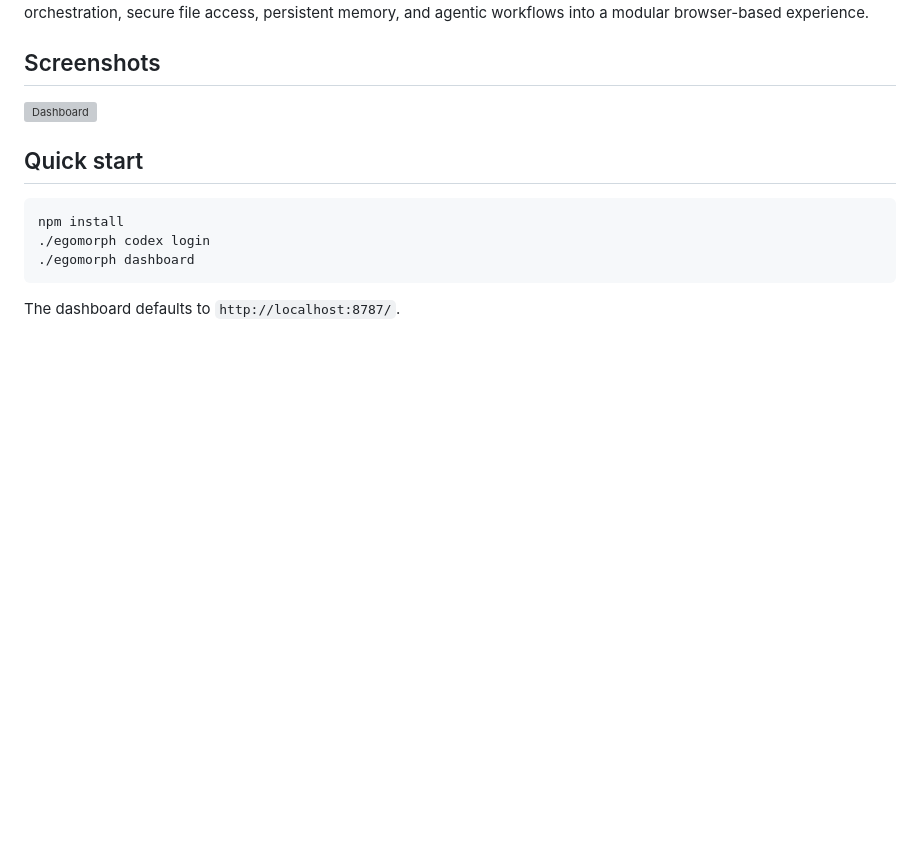
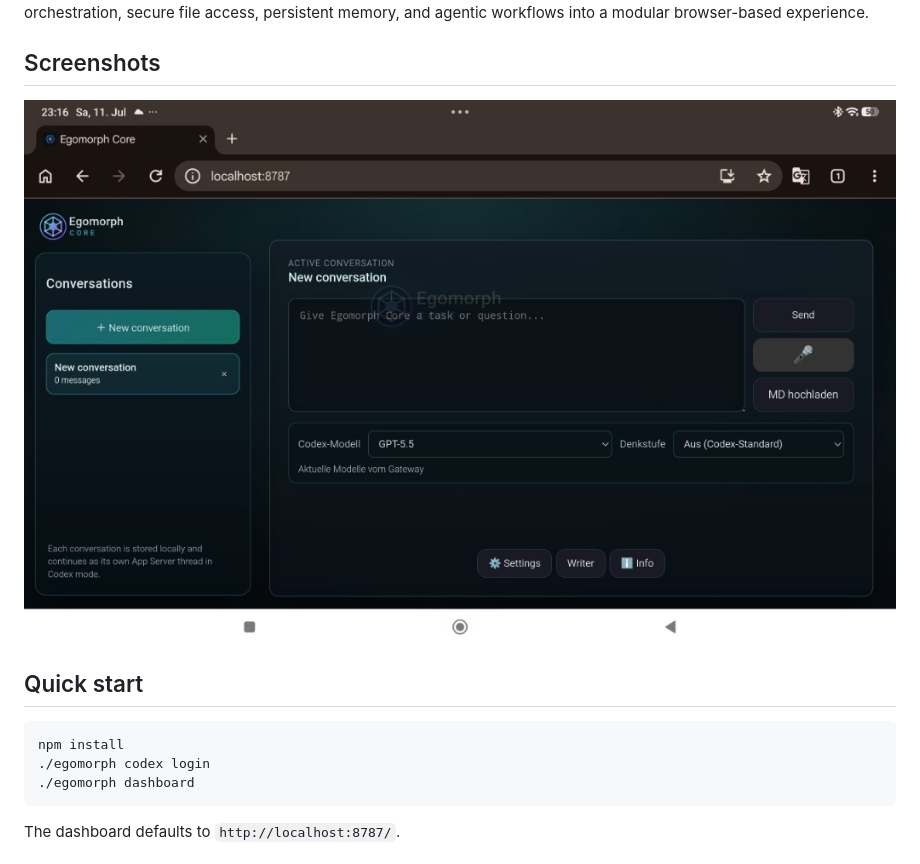
Before and after one commit to Mcpasi/Egomorph-CORE-, a Markdown page: README_EN.md, the part around the change. GitHub-like rendering; blank space fills up the shorter version; grey boxes are pictures that could not be loaded.

Commit message:
Fix dashboard screenshot image path
Corrected the image path for the dashboard screenshot.

```diff
--- a/README_EN.md
+++ b/README_EN.md
@@ -3,7 +3,7 @@
 EgoMorph Core is an open-source, gateway-first AI platform that combines local models, Codex integration, semantic skill orchestration, secure file access, persistent memory, and agentic workflows into a modular browser-based experience.
 
 ## Screenshots
-![Dashboard](docs/images/dashboard.jpg)
+![Dashboard](docs/image/dashboard.jpg)
 
 ## Quick start
 
```
